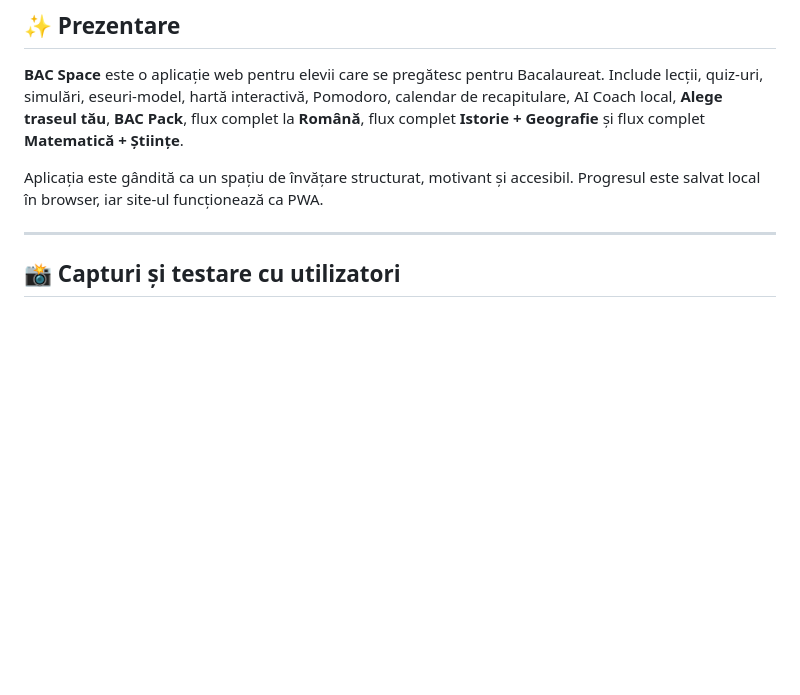
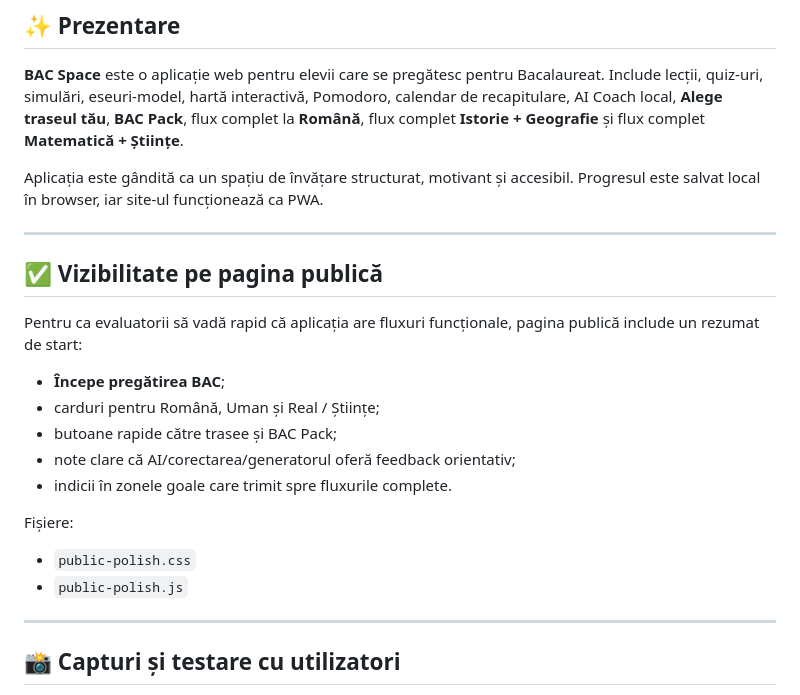
Before and after one commit to LaurAndreea10/BACapp, a Markdown page: README.md, the part around the change. Drawn GitHub-style; blank space fills up the shorter version.

Commit message:
Document public landing visibility patch

```diff
--- a/README.md
+++ b/README.md
@@ -21,6 +21,23 @@ Politica de confidențialitate: [`PRIVACY.md`](./PRIVACY.md)
 **BAC Space** este o aplicație web pentru elevii care se pregătesc pentru Bacalaureat. Include lecții, quiz-uri, simulări, eseuri-model, hartă interactivă, Pomodoro, calendar de recapitulare, AI Coach local, **Alege traseul tău**, **BAC Pack**, flux complet la **Română**, flux complet **Istorie + Geografie** și flux complet **Matematică + Științe**.
 
 Aplicația este gândită ca un spațiu de învățare structurat, motivant și accesibil. Progresul este salvat local în browser, iar site-ul funcționează ca PWA.
+
+---
+
+## ✅ Vizibilitate pe pagina publică
+
+Pentru ca evaluatorii să vadă rapid că aplicația are fluxuri funcționale, pagina publică include un rezumat de start:
+
+- **Începe pregătirea BAC**;
+- carduri pentru Română, Uman și Real / Științe;
+- butoane rapide către trasee și BAC Pack;
+- note clare că AI/corectarea/generatorul oferă feedback orientativ;
+- indicii în zonele goale care trimit spre fluxurile complete.
+
+Fișiere:
+
+- `public-polish.css`
+- `public-polish.js`
 
 ---
 
```
